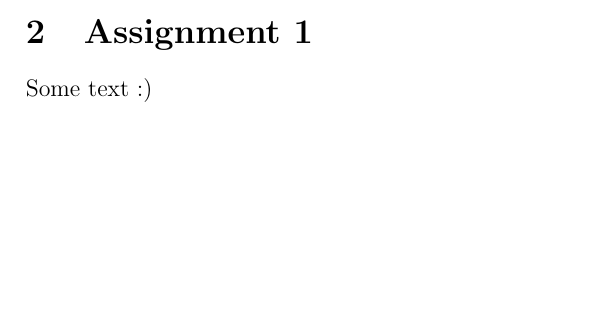
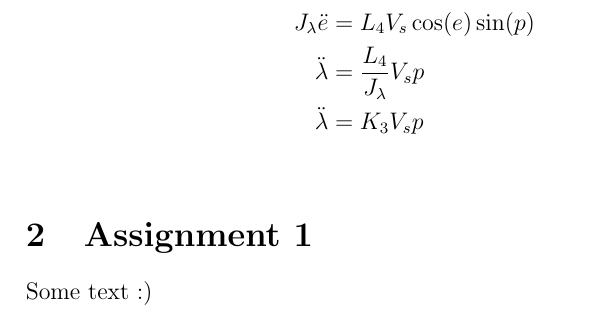
Before and after one commit to theodorklauritzen/TTK4115_Helikopter_lab, a LaTeX document (rapport/main.tex, which reads rapport/preparation1.tex): part of page 2 of 2 before the commit and part of page 3 of 3 after it, cut at the place of the change, the shorter picture padded with empty space. Compiled offline with pdfLaTeX.

Commit message:
Added lambda lin...

```diff
--- a/rapport/preparation1.tex
+++ b/rapport/preparation1.tex
@@ -42,3 +42,9 @@
     V_{s,0} &=-\frac{L_2}{L_3} \\
     \ddot{e} &= K_2 \tilde{V_s}  \\
 \end{align*}
+
+\begin{align*}
+    J_\lambda \ddot{e} &= L_4 V_s \cos(e) \sin(p)\\
+    \ddot{\lambda} &= \frac{L_4}{J_\lambda} V_s p\\
+    \ddot{\lambda} &= K_3 V_s p\\
+\end{align*}
```
